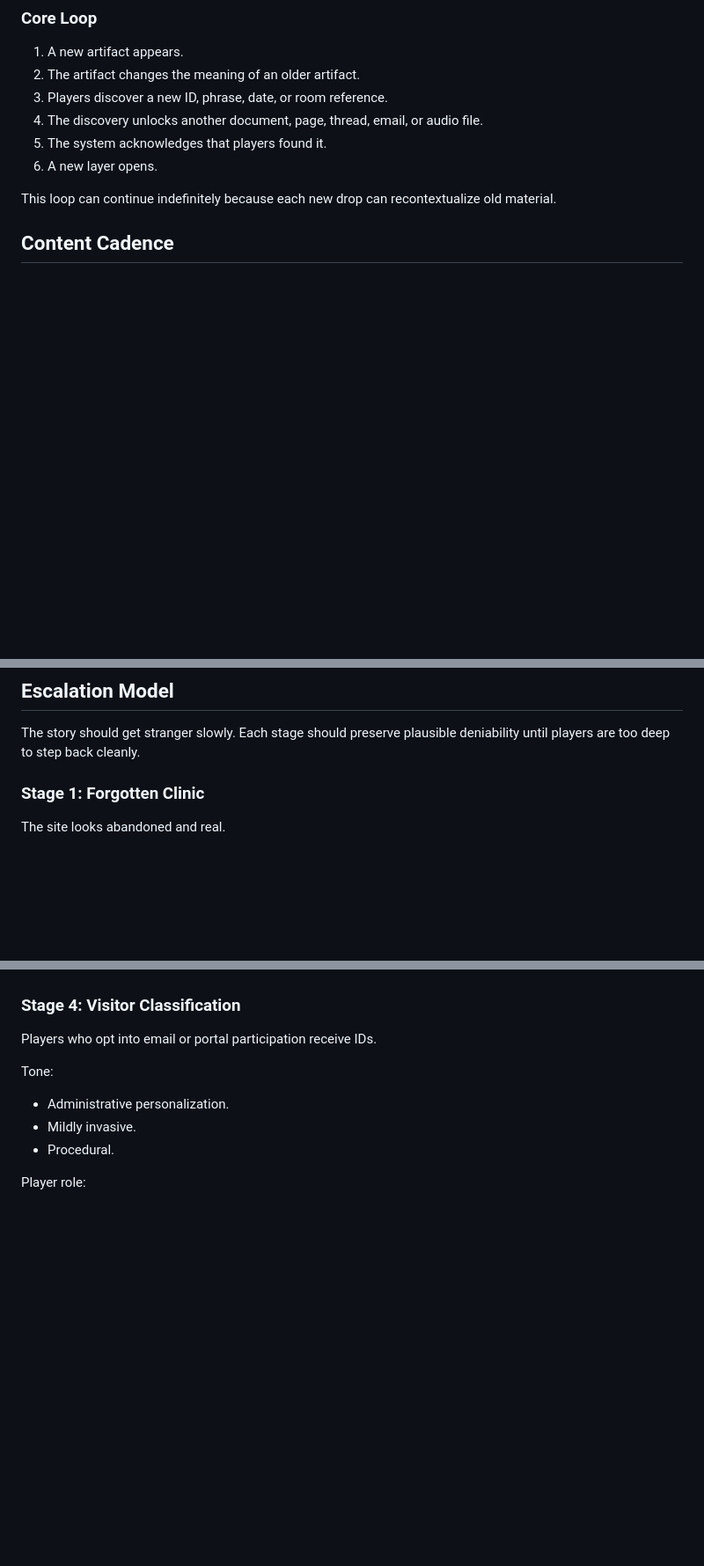
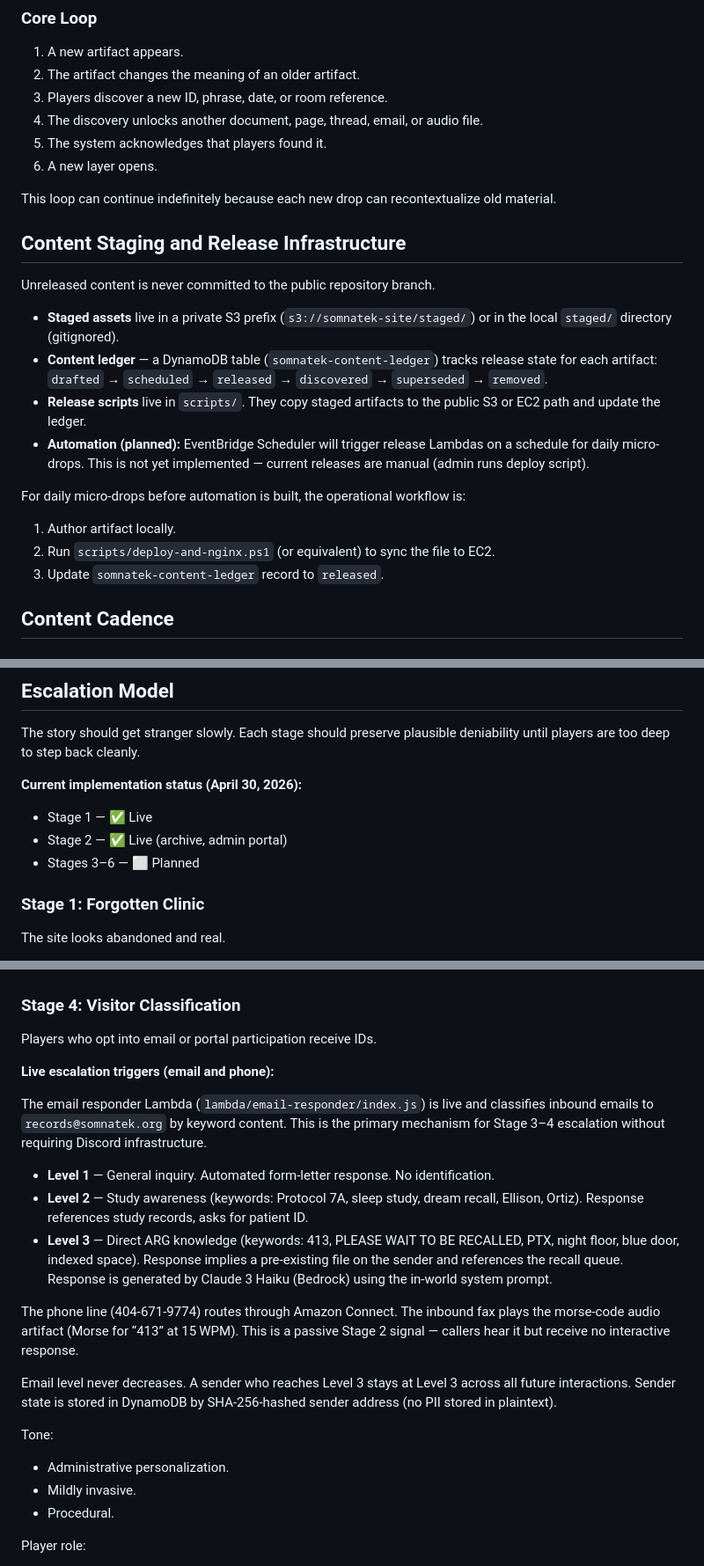
Before and after one commit to mdunnam/ARG, a Markdown page: docs/sleep-clinic-arg-live-operations.md, 3 parts joined by grey strips. Shown at 88% size. Drawn GitHub-style; blank space fills up the shorter version.

Commit message:
Docs audit: update live-ops (stage status, email/phone triggers, staging infra), monetization (Bedrock cost note), plan (deployed stack, hidden pages, lambda integrations)

```diff
--- a/docs/sleep-clinic-arg-live-operations.md
+++ b/docs/sleep-clinic-arg-live-operations.md
@@ -47,6 +47,20 @@ The ARG should not be one story. It should be a repeating investigation engine.
 6. A new layer opens.
 
 This loop can continue indefinitely because each new drop can recontextualize old material.
+
+## Content Staging and Release Infrastructure
+
+Unreleased content is never committed to the public repository branch.
+
+- **Staged assets** live in a private S3 prefix (`s3://somnatek-site/staged/`) or in the local `staged/` directory (gitignored).
+- **Content ledger** — a DynamoDB table (`somnatek-content-ledger`) tracks release state for each artifact: `drafted` → `scheduled` → `released` → `discovered` → `superseded` → `removed`.
+- **Release scripts** live in `scripts/`. They copy staged artifacts to the public S3 or EC2 path and update the ledger.
+- **Automation (planned):** EventBridge Scheduler will trigger release Lambdas on a schedule for daily micro-drops. This is not yet implemented — current releases are manual (admin runs deploy script).
+
+For daily micro-drops before automation is built, the operational workflow is:
+1. Author artifact locally.
+2. Run `scripts/deploy-and-nginx.ps1` (or equivalent) to sync the file to EC2.
+3. Update `somnatek-content-ledger` record to `released`.
 
 ## Content Cadence
 
@@ -108,6 +122,11 @@ Monthly events keep the ARG from becoming only a passive archive.
 ## Escalation Model
 
 The story should get stranger slowly. Each stage should preserve plausible deniability until players are too deep to step back cleanly.
+
+**Current implementation status (April 30, 2026):**
+- Stage 1 — ✅ Live
+- Stage 2 — ✅ Live (archive, admin portal)
+- Stages 3–6 — ⬜ Planned
 
 ### Stage 1: Forgotten Clinic
 
@@ -183,6 +202,18 @@ Examples:
 
 Players who opt into email or portal participation receive IDs.
 
+**Live escalation triggers (email and phone):**
+
+The email responder Lambda (`lambda/email-responder/index.js`) is live and classifies inbound emails to `records@somnatek.org` by keyword content. This is the primary mechanism for Stage 3–4 escalation without requiring Discord infrastructure.
+
+- **Level 1** — General inquiry. Automated form-letter response. No identification.
+- **Level 2** — Study awareness (keywords: Protocol 7A, sleep study, dream recall, Ellison, Ortiz). Response references study records, asks for patient ID.
+- **Level 3** — Direct ARG knowledge (keywords: 413, PLEASE WAIT TO BE RECALLED, PTX, night floor, blue door, indexed space). Response implies a pre-existing file on the sender and references the recall queue. Response is generated by Claude 3 Haiku (Bedrock) using the in-world system prompt.
+
+The phone line (404-671-9774) routes through Amazon Connect. The inbound fax plays the morse-code audio artifact (Morse for “413” at 15 WPM). This is a passive Stage 2 signal — callers hear it but receive no interactive response.
+
+Email level never decreases. A sender who reaches Level 3 stays at Level 3 across all future interactions. Sender state is stored in DynamoDB by SHA-256-hashed sender address (no PII stored in plaintext).
+
 Tone:
 
 - Administrative personalization.
```
Also changed, not shown: other parts of docs/sleep-clinic-arg-live-operations.md (+4 -0 lines), docs/sleep-clinic-arg-monetization.md (+2 -0 lines), docs/sleep-clinic-arg-plan.md (+27 -15 lines).
